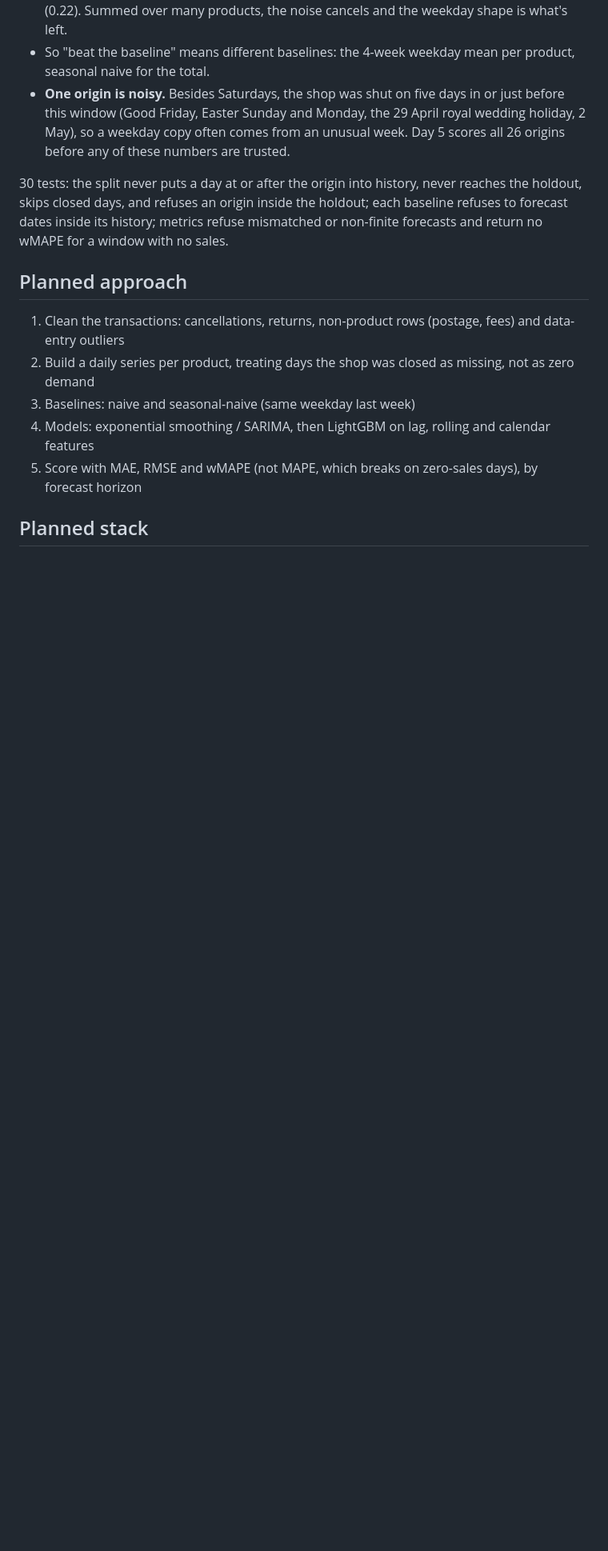
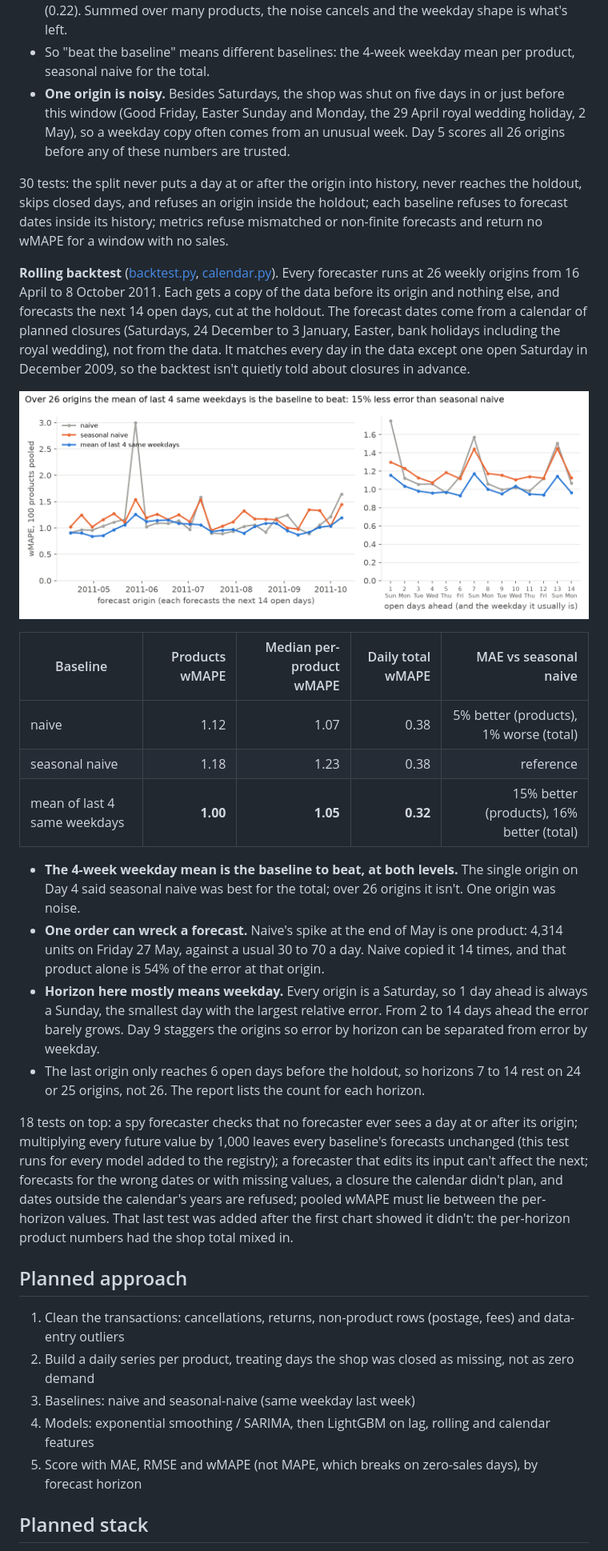
Before and after one commit to AnoushahWasif/demand-forecasting, a Markdown page: README.md, the part around one of its changes. Shown at 80% size. GitHub-like rendering; pictures changed too: reports/figures/backtest_baselines.png (added); blank space fills up the shorter version.

```diff
--- a/README.md
+++ b/README.md
@@ -53,6 +53,23 @@ What this changes for the next days: the backtest's 26 weekly origins run from A
 
 30 tests: the split never puts a day at or after the origin into history, never reaches the holdout, skips closed days, and refuses an origin inside the holdout; each baseline refuses to forecast dates inside its history; metrics refuse mismatched or non-finite forecasts and return no wMAPE for a window with no sales.
 
+**Rolling backtest** ([backtest.py](src/demand/backtest.py), [calendar.py](src/demand/calendar.py)). Every forecaster runs at 26 weekly origins from 16 April to 8 October 2011. Each gets a copy of the data before its origin and nothing else, and forecasts the next 14 open days, cut at the holdout. The forecast dates come from a calendar of planned closures (Saturdays, 24 December to 3 January, Easter, bank holidays including the royal wedding), not from the data. It matches every day in the data except one open Saturday in December 2009, so the backtest isn't quietly told about closures in advance.
+
+![Baseline error at each origin and by horizon](reports/figures/backtest_baselines.png)
+
+| Baseline | Products wMAPE | Median per-product wMAPE | Daily total wMAPE | MAE vs seasonal naive |
+|---|---:|---:|---:|---:|
+| naive | 1.12 | 1.07 | 0.38 | 5% better (products), 1% worse (total) |
+| seasonal naive | 1.18 | 1.23 | 0.38 | reference |
+| mean of last 4 same weekdays | **1.00** | **1.05** | **0.32** | 15% better (products), 16% better (total) |
+
+- **The 4-week weekday mean is the baseline to beat, at both levels.** The single origin on Day 4 said seasonal naive was best for the total; over 26 origins it isn't. One origin was noise.
+- **One order can wreck a forecast.** Naive's spike at the end of May is one product: 4,314 units on Friday 27 May, against a usual 30 to 70 a day. Naive copied it 14 times, and that product alone is 54% of the error at that origin.
+- **Horizon here mostly means weekday.** Every origin is a Saturday, so 1 day ahead is always a Sunday, the smallest day with the largest relative error. From 2 to 14 days ahead the error barely grows. Day 9 staggers the origins so error by horizon can be separated from error by weekday.
+- The last origin only reaches 6 open days before the holdout, so horizons 7 to 14 rest on 24 or 25 origins, not 26. The report lists the count for each horizon.
+
+18 tests on top: a spy forecaster checks that no forecaster ever sees a day at or after its origin; multiplying every future value by 1,000 leaves every baseline's forecasts unchanged (this test runs for every model added to the registry); a forecaster that edits its input can't affect the next; forecasts for the wrong dates or with missing values, a closure the calendar didn't plan, and dates outside the calendar's years are refused; pooled wMAPE must lie between the per-horizon values. That last test was added after the first chart showed it didn't: the per-horizon product numbers had the shop total mixed in.
+
 ## Planned approach
 
 1. Clean the transactions: cancellations, returns, non-product rows (postage, fees) and data-entry outliers
```
Also changed, not shown: other parts of README.md (+1 -1 lines), docs/ARCHITECTURE.md (+3 -0 lines), 7 other files.
